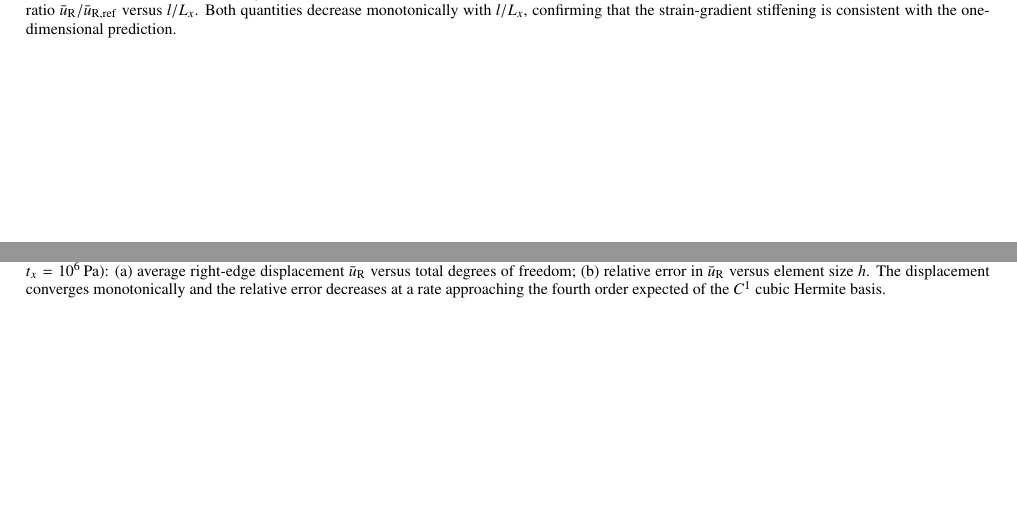
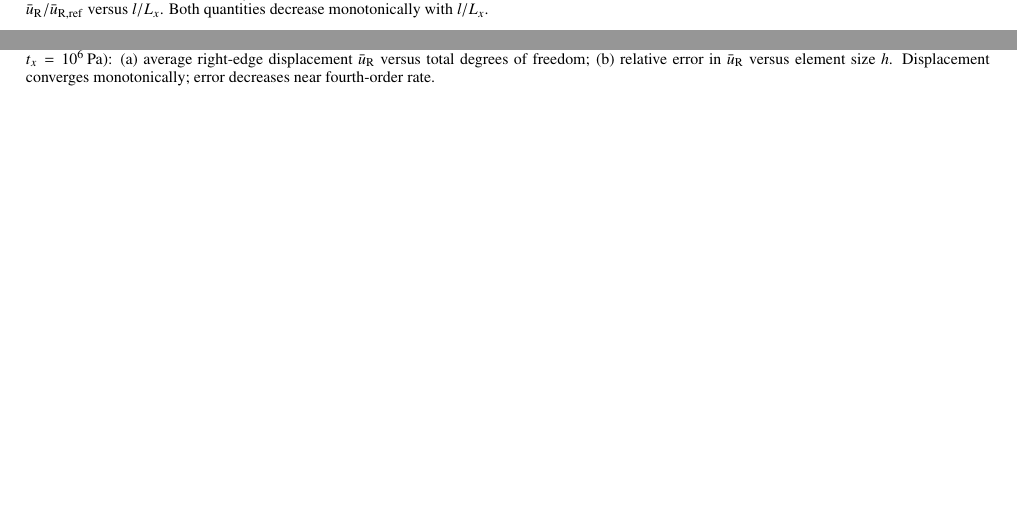
Before and after one commit to vipin-oss/BFS-FEM-MATLAB, a LaTeX paper (final_journal_ready/final.tex): two parts of pages 23 and 25 of 45, joined at a grey line, cut so that both start at the same text, the shorter picture padded with empty space. Compiled offline with pdfLaTeX.

Commit message:
Fix Fig7 Fig8 Fig9 captions 2D BFS: Fig7 61->~35w keep E nu Lx Ly tx 20x4 BFS (a) bar u_R (b) ratio vs l/Lx trim to 7w 'Both quantities decrease monotonically with l/Lx' direction correct, Fig8 66->~40w keep E nu Lx Ly l/Lx 0.05 tx (a) u_R vs DOF (b) error vs h trim to 9w 'Displacement converges monotonically; error decreases near fourth-order rate', Fig9 60->~35w keep E nu Lx Ly tx 20x4 BFS (a) u_R for seven (lx,ly) (b) ratio trim to 6w 'Larger axial lx gives greater stiffening' direction correct 5.8% vs 0.5%

```diff
--- a/final_journal_ready/final.tex
+++ b/final_journal_ready/final.tex
@@ -1771,15 +1771,13 @@ the physics permits.
     \includegraphics[width=\linewidth]{Fig04_2D_MicroLengthEffect.eps}
     \caption{Influence of the microstructural length parameter on the
     static response of the two-dimensional strain-gradient plane-strain domain
-    ($E = 2\times10^{11}\,\mathrm{Pa}$, $\nu = 0.30$,
-    $L_{x} = 1\,\mathrm{m}$, $L_{y} = 0.2\,\mathrm{m}$,
-    $t_{x} = 10^{6}\,\mathrm{Pa}$, $20\times4$ BFS mesh):
+    ($E = 2\times10^{11}$\,Pa, $\nu = 0.30$,
+    $L_{x} = 1$\,m, $L_{y} = 0.2$\,m,
+    $t_{x} = 10^{6}$\,Pa, $20\times4$ BFS mesh):
     (a)~average right-edge displacement $\bar{u}_{\mathrm{R}}$;
     (b)~normalised displacement ratio
     $\bar{u}_{\mathrm{R}}/\bar{u}_{\mathrm{R,ref}}$ versus $l/L_{x}$.
-    Both quantities decrease monotonically with $l/L_{x}$, confirming
-    that the strain-gradient stiffening is consistent with the
-    one-dimensional prediction.}
+    Both quantities decrease monotonically with $l/L_{x}$.}
     \label{fig:2D_micro_length_effect}
 \end{figure*}
 
@@ -1842,16 +1840,14 @@ independence of the BFS formulation must be established.
     \centering
     \includegraphics[width=\linewidth]{Fig05_2D_MeshConvergence.eps}
     \caption{Mesh convergence of the two-dimensional plane-strain BFS
-    formulation ($E = 2\times10^{11}\,\mathrm{Pa}$, $\nu = 0.30$,
-    $L_{x} = 1\,\mathrm{m}$, $L_{y} = 0.2\,\mathrm{m}$,
-    $l/L_{x} = 0.05$, $t_{x} = 10^{6}\,\mathrm{Pa}$):
+    formulation ($E = 2\times10^{11}$\,Pa, $\nu = 0.30$,
+    $L_{x} = 1$\,m, $L_{y} = 0.2$\,m,
+    $l/L_{x} = 0.05$, $t_{x} = 10^{6}$\,Pa):
     (a)~average right-edge displacement $\bar{u}_{\mathrm{R}}$ versus
     total degrees of freedom;
     (b)~relative error in $\bar{u}_{\mathrm{R}}$ versus element size
     $h$.
-    The displacement converges monotonically and the relative error
-    decreases at a rate approaching the fourth order expected of the
-    $C^{1}$ cubic Hermite basis.}
+    Displacement converges monotonically; error decreases near fourth-order rate.}
     \label{fig:2D_mesh_convergence}
 \end{figure*}
 
```
Also changed, not shown: final_journal_ready/final.tex (9 more changed lines).
